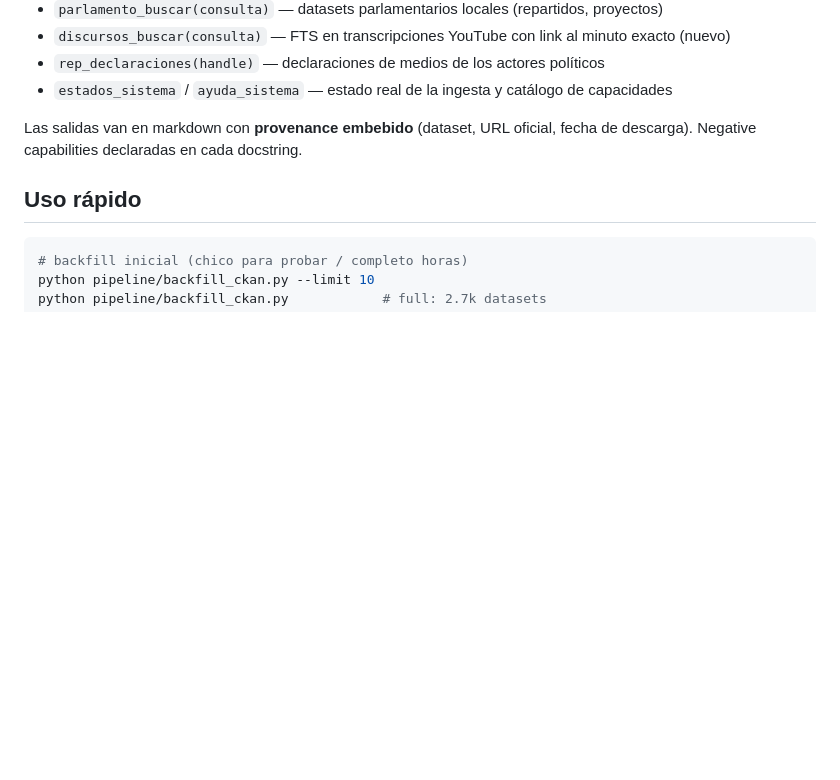
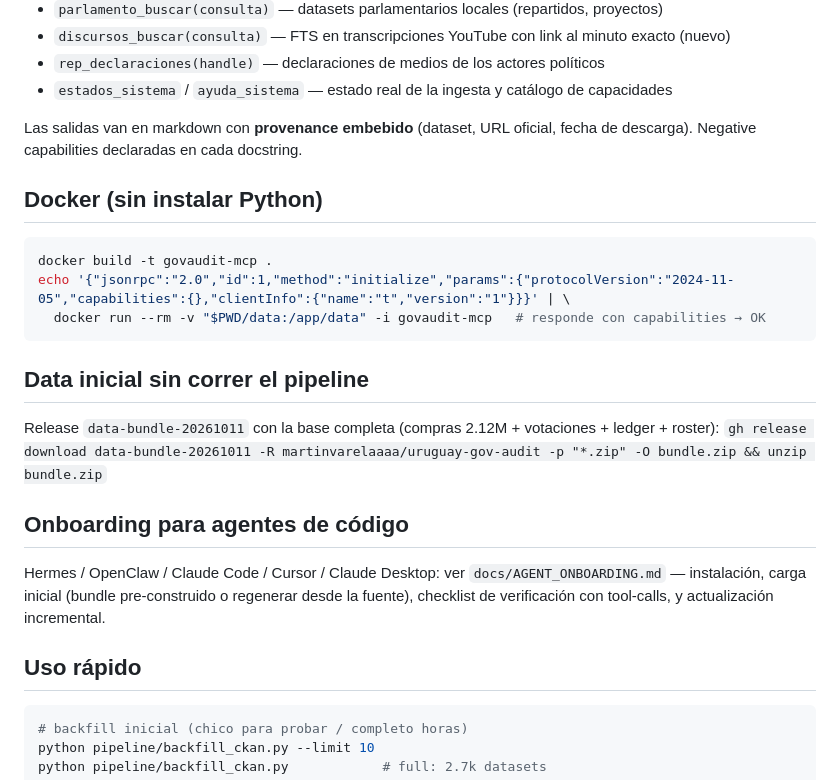
Before and after one commit to martinvarelaaaa/uruguay-gov-audit, a Markdown page: README.md, the part around the change. Rendered like a GitHub page; blank space fills up the shorter version.

Commit message:
README: docker + data-bundle + onboarding agentes

````diff
--- a/README.md
+++ b/README.md
@@ -66,6 +66,27 @@ Tools (v0.2 + 2 nuevas):
 Las salidas van en markdown con **provenance embebido** (dataset, URL oficial,
 fecha de descarga). Negative capabilities declaradas en cada docstring.
 
+## Docker (sin instalar Python)
+
+```bash
+docker build -t govaudit-mcp .
+echo '{"jsonrpc":"2.0","id":1,"method":"initialize","params":{"protocolVersion":"2024-11-05","capabilities":{},"clientInfo":{"name":"t","version":"1"}}}' | \
+  docker run --rm -v "$PWD/data:/app/data" -i govaudit-mcp   # responde con capabilities → OK
+```
+
+## Data inicial sin correr el pipeline
+
+Release `data-bundle-20261011` con la base completa (compras 2.12M + votaciones +
+ledger + roster): `gh release download data-bundle-20261011 -R
+martinvarelaaaa/uruguay-gov-audit -p "*.zip" -O bundle.zip && unzip bundle.zip`
+
+## Onboarding para agentes de código
+
+Hermes / OpenClaw / Claude Code / Cursor / Claude Desktop: ver
+`docs/AGENT_ONBOARDING.md` — instalación, carga inicial (bundle pre-construido o
+regenerar desde la fuente), checklist de verificación con tool-calls, y
+actualización incremental.
+
 ## Uso rápido
 
 ```bash
````
